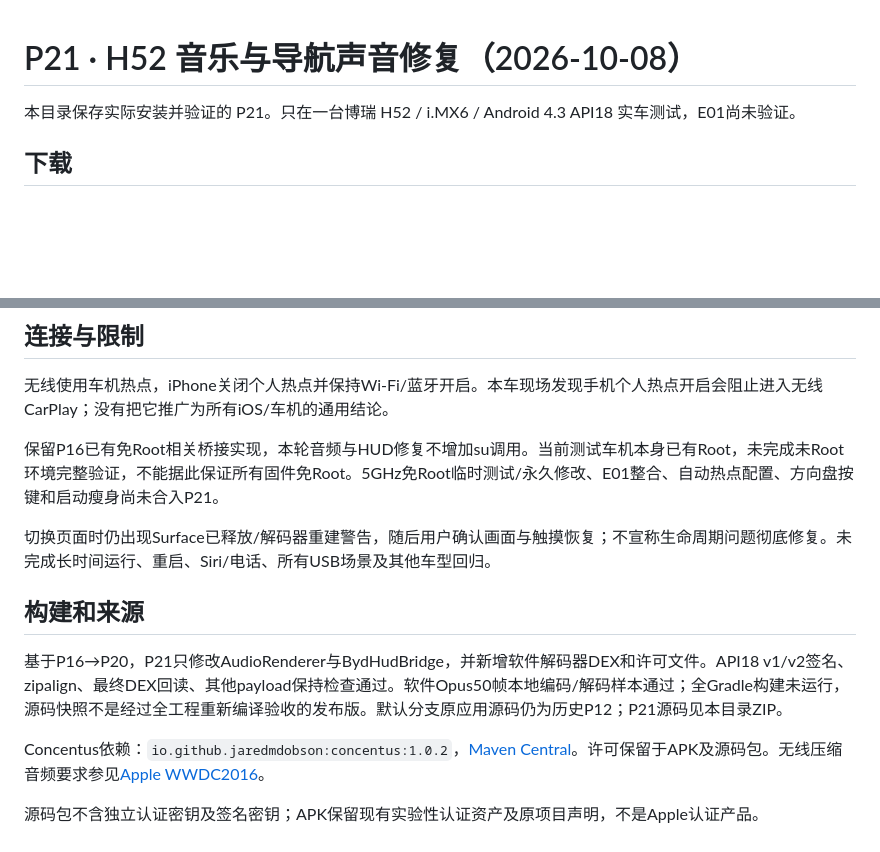
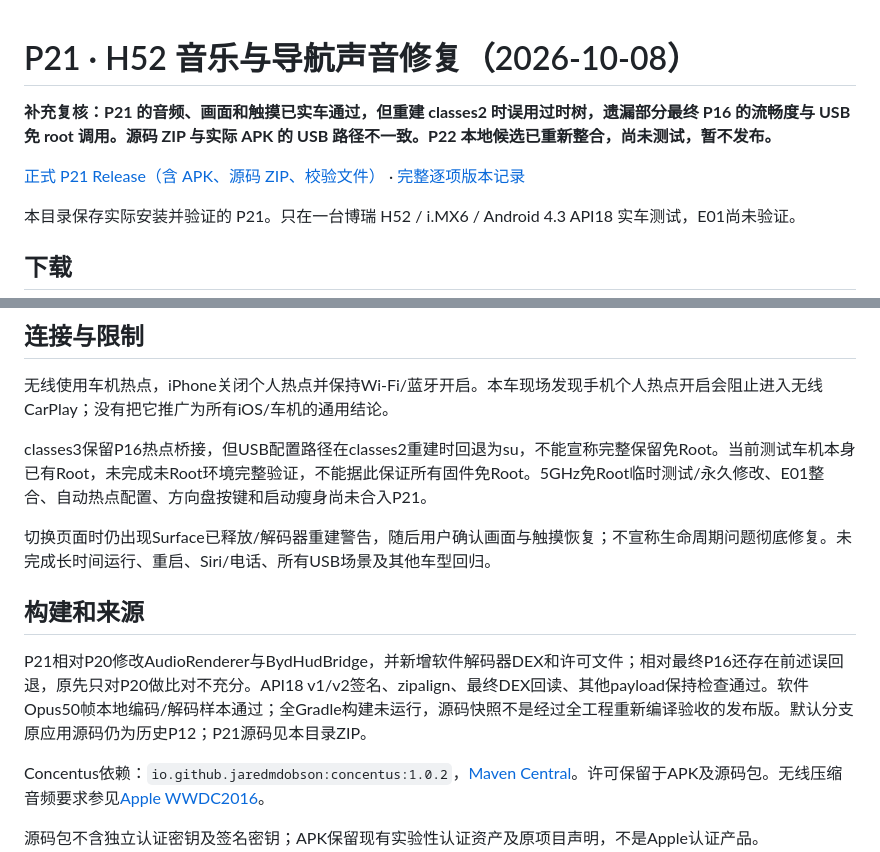
Before and after one commit to xikai6282/DiPlay-Geely-Android43, a Markdown page: versions/P21-20261008/README.md, 2 parts joined by grey strips. GitHub-like rendering; blank space fills up the shorter version.

Commit message:
纠正P21归档说明：记录P16打包遗漏及免Root验证边界
Updated README.md to include additional review notes and clarifications regarding P21 audio and touch functionality, as well as changes in USB configuration and build details.

```diff
--- a/versions/P21-20261008/README.md
+++ b/versions/P21-20261008/README.md
@@ -1,4 +1,9 @@
 # P21 · H52 音乐与导航声音修复（2026-10-08）
+
+**补充复核：P21 的音频、画面和触摸已实车通过，但重建 classes2 时误用过时树，遗漏部分最终 P16 的流畅度与 USB 免 root 调用。源码 ZIP 与实际 APK 的 USB 路径不一致。P22 本地候选已重新整合，尚未测试，暂不发布。**
+
+[正式 P21 Release（含 APK、源码 ZIP、校验文件）](https://github.com/xikai6282/DiPlay-Geely-Android43/releases/tag/h52-p21-20261008) · [完整逐项版本记录](../../VERSION-HISTORY.md)
+
 
 本目录保存实际安装并验证的 P21。只在一台博瑞 H52 / i.MX6 / Android 4.3 API18 实车测试，E01尚未验证。
 
@@ -24,13 +29,13 @@ APK SHA-256：`d15a8655b0225579e018d578619fbff23d2a4d5da0de6b2e971b768fec66437f`
 
 无线使用车机热点，iPhone关闭个人热点并保持Wi-Fi/蓝牙开启。本车现场发现手机个人热点开启会阻止进入无线CarPlay；没有把它推广为所有iOS/车机的通用结论。
 
-保留P16已有免Root相关桥接实现，本轮音频与HUD修复不增加su调用。当前测试车机本身已有Root，未完成未Root环境完整验证，不能据此保证所有固件免Root。5GHz免Root临时测试/永久修改、E01整合、自动热点配置、方向盘按键和启动瘦身尚未合入P21。
+classes3保留P16热点桥接，但USB配置路径在classes2重建时回退为su，不能宣称完整保留免Root。当前测试车机本身已有Root，未完成未Root环境完整验证，不能据此保证所有固件免Root。5GHz免Root临时测试/永久修改、E01整合、自动热点配置、方向盘按键和启动瘦身尚未合入P21。
 
 切换页面时仍出现Surface已释放/解码器重建警告，随后用户确认画面与触摸恢复；不宣称生命周期问题彻底修复。未完成长时间运行、重启、Siri/电话、所有USB场景及其他车型回归。
 
 ## 构建和来源
 
-基于P16→P20，P21只修改AudioRenderer与BydHudBridge，并新增软件解码器DEX和许可文件。API18 v1/v2签名、zipalign、最终DEX回读、其他payload保持检查通过。软件Opus50帧本地编码/解码样本通过；全Gradle构建未运行，源码快照不是经过全工程重新编译验收的发布版。默认分支原应用源码仍为历史P12；P21源码见本目录ZIP。
+P21相对P20修改AudioRenderer与BydHudBridge，并新增软件解码器DEX和许可文件；相对最终P16还存在前述误回退，原先只对P20做比对不充分。API18 v1/v2签名、zipalign、最终DEX回读、其他payload保持检查通过。软件Opus50帧本地编码/解码样本通过；全Gradle构建未运行，源码快照不是经过全工程重新编译验收的发布版。默认分支原应用源码仍为历史P12；P21源码见本目录ZIP。
 
 Concentus依赖：`io.github.jaredmdobson:concentus:1.0.2`，[Maven Central](https://central.sonatype.com/artifact/io.github.jaredmdobson/concentus/1.0.2)。许可保留于APK及源码包。无线压缩音频要求参见[Apple WWDC2016](https://developer.apple.com/videos/play/wwdc2016/722/)。
 
```
